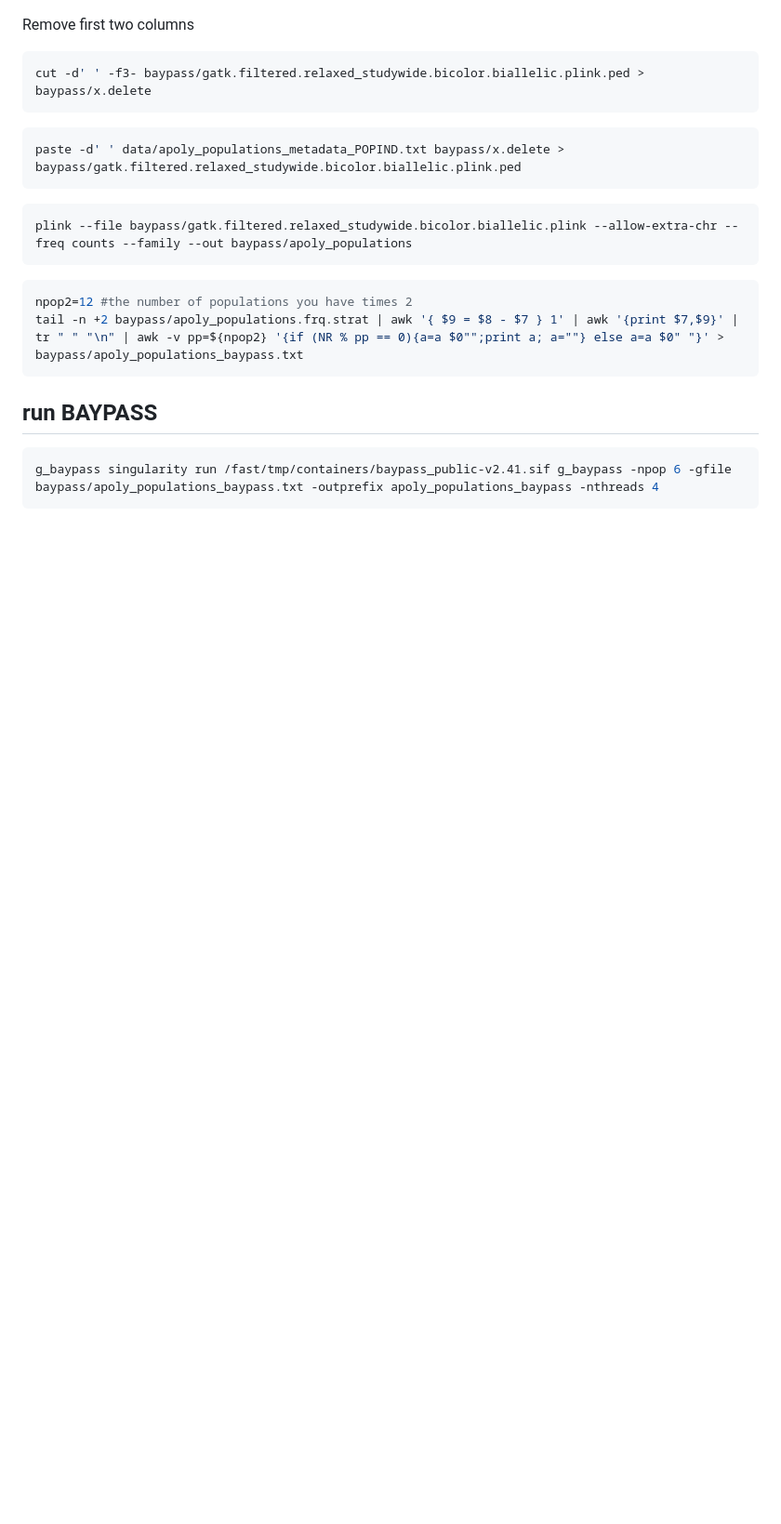
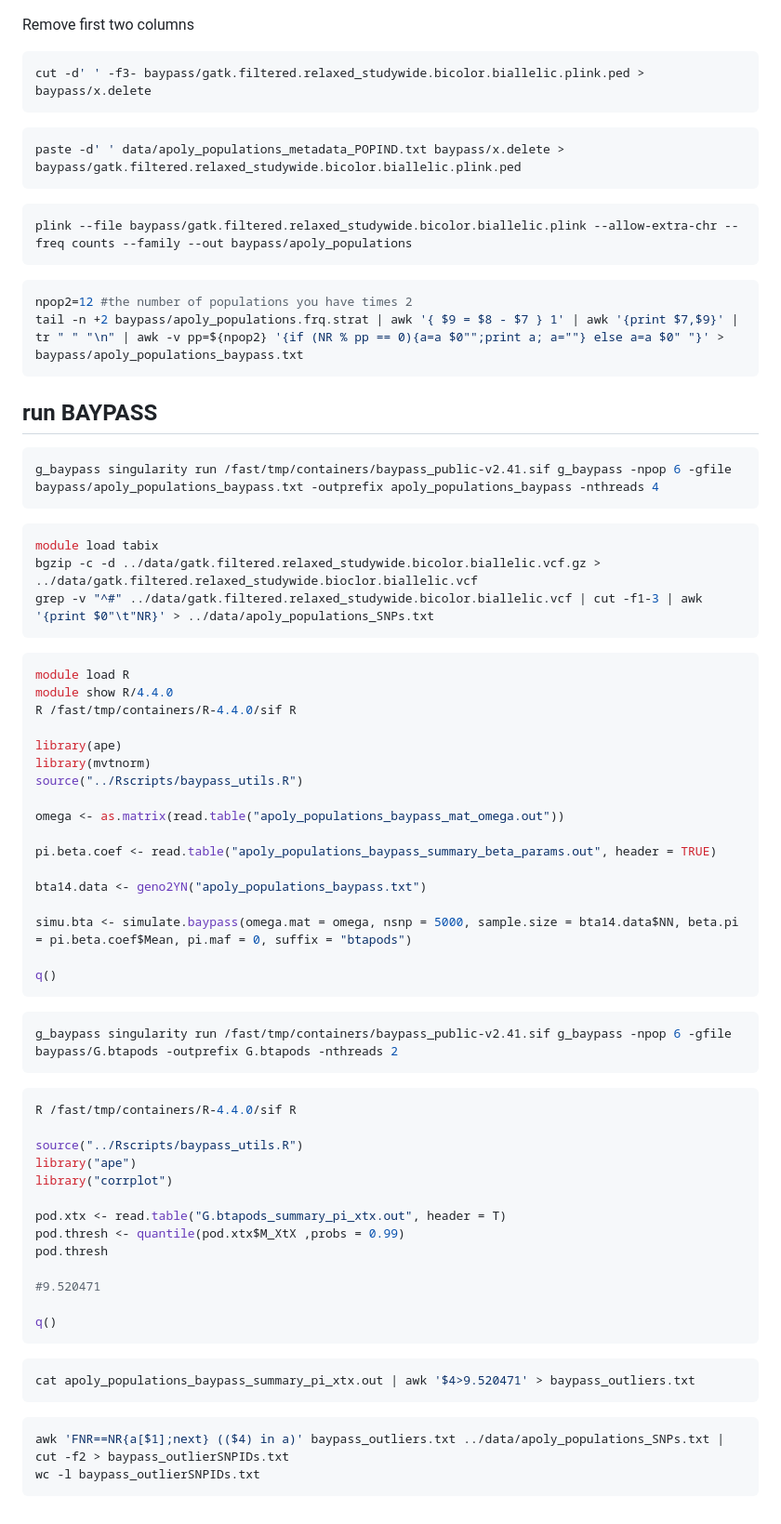
Before and after one commit to schmidte10/apoly_pop_gen, a Markdown page: 09.Outlier_analysis.md, the part around the change. Shown: that part at 93% size. GitHub-like rendering; blank space fills up the shorter version.

Commit message:
updated BAYPASS workflow

````diff
--- a/09.Outlier_analysis.md
+++ b/09.Outlier_analysis.md
@@ -171,3 +171,58 @@ tail -n +2 baypass/apoly_populations.frq.strat | awk '{ $9 = $8 - $7 } 1' | awk
 ``` bash
 g_baypass singularity run /fast/tmp/containers/baypass_public-v2.41.sif g_baypass -npop 6 -gfile baypass/apoly_populations_baypass.txt -outprefix apoly_populations_baypass -nthreads 4
 ```
+
+``` bash
+module load tabix
+bgzip -c -d ../data/gatk.filtered.relaxed_studywide.bicolor.biallelic.vcf.gz > ../data/gatk.filtered.relaxed_studywide.bioclor.biallelic.vcf
+grep -v "^#" ../data/gatk.filtered.relaxed_studywide.bicolor.biallelic.vcf | cut -f1-3 | awk '{print $0"\t"NR}' > ../data/apoly_populations_SNPs.txt
+```
+
+``` r
+module load R
+module show R/4.4.0
+R /fast/tmp/containers/R-4.4.0/sif R
+
+library(ape)
+library(mvtnorm)
+source("../Rscripts/baypass_utils.R")
+
+omega <- as.matrix(read.table("apoly_populations_baypass_mat_omega.out"))
+
+pi.beta.coef <- read.table("apoly_populations_baypass_summary_beta_params.out", header = TRUE)
+
+bta14.data <- geno2YN("apoly_populations_baypass.txt")
+
+simu.bta <- simulate.baypass(omega.mat = omega, nsnp = 5000, sample.size = bta14.data$NN, beta.pi = pi.beta.coef$Mean, pi.maf = 0, suffix = "btapods")
+
+q()
+```
+
+``` bash
+g_baypass singularity run /fast/tmp/containers/baypass_public-v2.41.sif g_baypass -npop 6 -gfile baypass/G.btapods -outprefix G.btapods -nthreads 2
+```
+
+``` r
+R /fast/tmp/containers/R-4.4.0/sif R
+
+source("../Rscripts/baypass_utils.R")
+library("ape")
+library("corrplot")
+
+pod.xtx <- read.table("G.btapods_summary_pi_xtx.out", header = T)
+pod.thresh <- quantile(pod.xtx$M_XtX ,probs = 0.99)
+pod.thresh
+
+#9.520471
+
+q()
+```
+
+``` bash
+cat apoly_populations_baypass_summary_pi_xtx.out | awk '$4>9.520471' > baypass_outliers.txt
+```
+
+``` bash
+awk 'FNR==NR{a[$1];next} (($4) in a)' baypass_outliers.txt ../data/apoly_populations_SNPs.txt | cut -f2 > baypass_outlierSNPIDs.txt
+wc -l baypass_outlierSNPIDs.txt
+```
````
